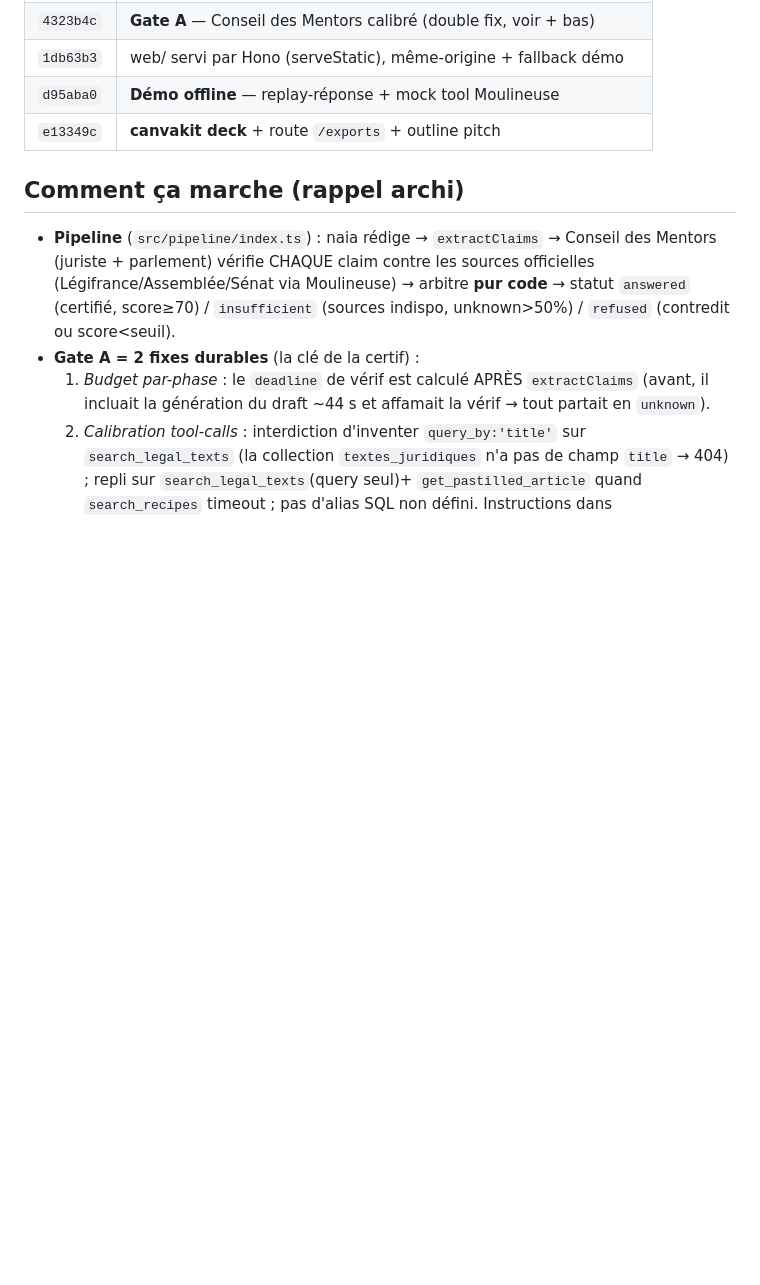
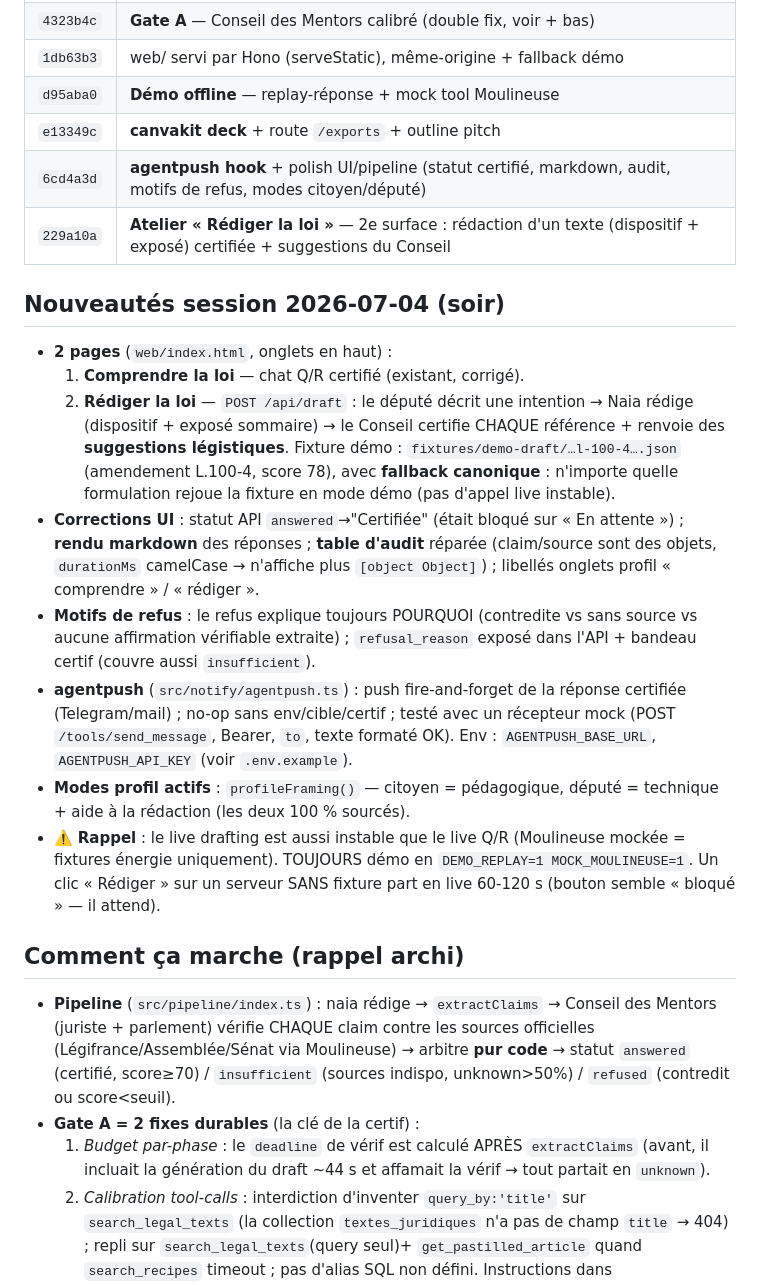
Before and after one commit to agentiknet/hackaton-naia, a Markdown page: HANDOFF-2026-07-04.md, the part around the change. GitHub-like rendering; blank space fills up the shorter version.

Commit message:
docs: handoff — drafting workspace + polish + agentpush (soir 2026-07-04)

```diff
--- a/HANDOFF-2026-07-04.md
+++ b/HANDOFF-2026-07-04.md
@@ -37,6 +37,36 @@ curl -s localhost:3000/health           # 4 agents
 | `1db63b3` | web/ servi par Hono (serveStatic), même-origine + fallback démo |
 | `d95aba0` | **Démo offline** — replay-réponse + mock tool Moulineuse |
 | `e13349c` | **canvakit deck** + route `/exports` + outline pitch |
+| `6cd4a3d` | **agentpush hook** + polish UI/pipeline (statut certifié, markdown, audit, motifs de refus, modes citoyen/député) |
+| `229a10a` | **Atelier « Rédiger la loi »** — 2e surface : rédaction d'un texte (dispositif + exposé) certifiée + suggestions du Conseil |
+
+## Nouveautés session 2026-07-04 (soir)
+
+- **2 pages** (`web/index.html`, onglets en haut) :
+  1. **Comprendre la loi** — chat Q/R certifié (existant, corrigé).
+  2. **Rédiger la loi** — `POST /api/draft` : le député décrit une intention →
+     Naia rédige (dispositif + exposé sommaire) → le Conseil certifie CHAQUE
+     référence + renvoie des **suggestions légistiques**. Fixture démo :
+     `fixtures/demo-draft/…l-100-4….json` (amendement L.100-4, score 78), avec
+     **fallback canonique** : n'importe quelle formulation rejoue la fixture en
+     mode démo (pas d'appel live instable).
+- **Corrections UI** : statut API `answered`→"Certifiée" (était bloqué sur « En
+  attente ») ; **rendu markdown** des réponses ; **table d'audit** réparée
+  (claim/source sont des objets, `durationMs` camelCase → n'affiche plus
+  `[object Object]`) ; libellés onglets profil « comprendre » / « rédiger ».
+- **Motifs de refus** : le refus explique toujours POURQUOI (contredite vs
+  sans source vs aucune affirmation vérifiable extraite) ; `refusal_reason`
+  exposé dans l'API + bandeau certif (couvre aussi `insufficient`).
+- **agentpush** (`src/notify/agentpush.ts`) : push fire-and-forget de la réponse
+  certifiée (Telegram/mail) ; no-op sans env/cible/certif ; testé avec un
+  récepteur mock (POST `/tools/send_message`, Bearer, `to`, texte formaté OK).
+  Env : `AGENTPUSH_BASE_URL`, `AGENTPUSH_API_KEY` (voir `.env.example`).
+- **Modes profil actifs** : `profileFraming()` — citoyen = pédagogique,
+  député = technique + aide à la rédaction (les deux 100 % sourcés).
+- ⚠️ **Rappel** : le live drafting est aussi instable que le live Q/R
+  (Moulineuse mockée = fixtures énergie uniquement). TOUJOURS démo en
+  `DEMO_REPLAY=1 MOCK_MOULINEUSE=1`. Un clic « Rédiger » sur un serveur SANS
+  fixture part en live 60-120 s (bouton semble « bloqué » — il attend).
 
 ## Comment ça marche (rappel archi)
 
```
